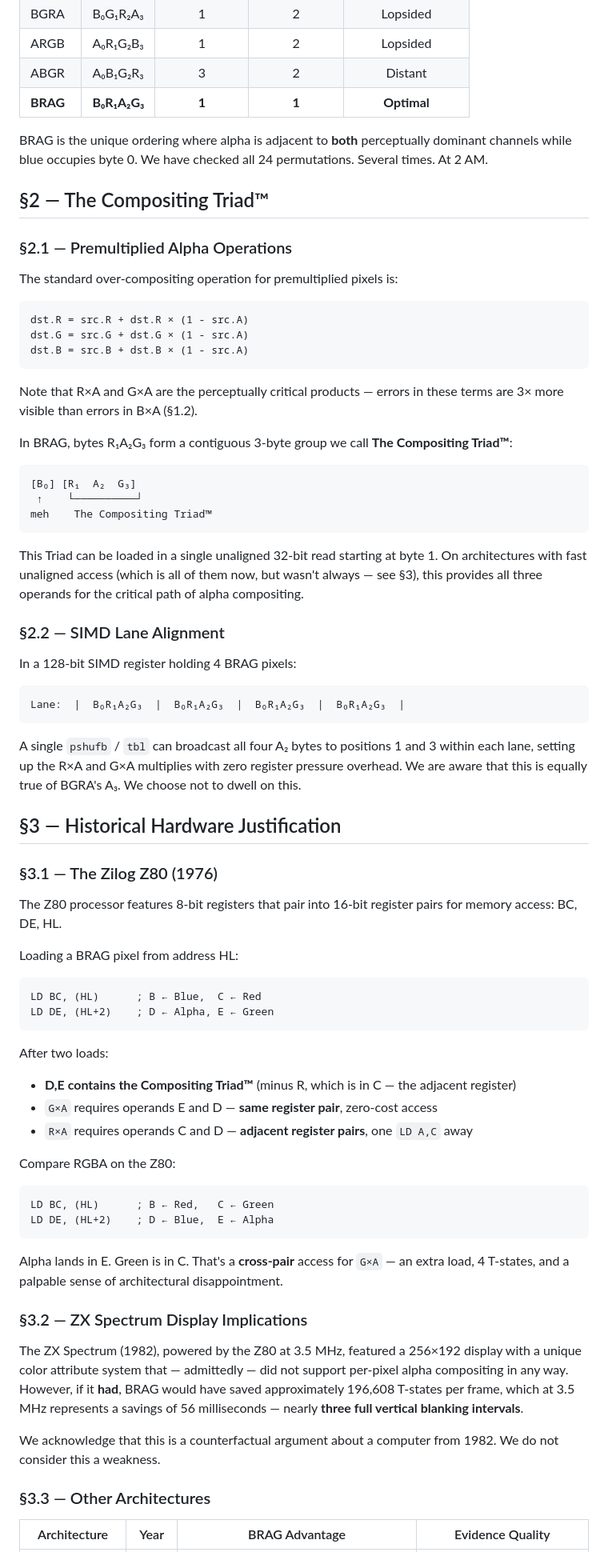
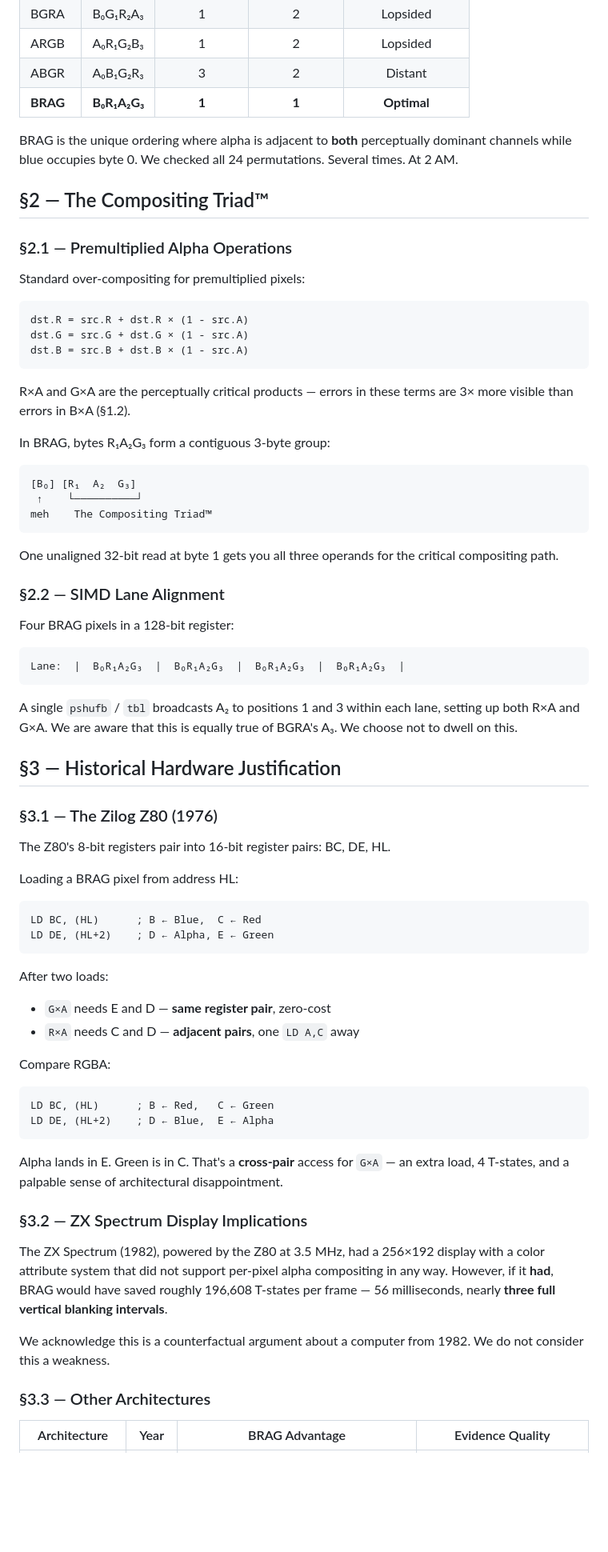
Before and after one commit to imazen/BRAG, a Markdown page: README.md, the part around one of its changes. Shown at 80% size. GitHub-like rendering; blank space fills up the shorter version.

````diff
--- a/README.md
+++ b/README.md
@@ -187,13 +187,13 @@ Q.E.D. □
 | ABGR | A₀B₁G₂R₃ | 3 | 2 | Distant |
 | **BRAG** | **B₀R₁A₂G₃** | **1** | **1** | **Optimal** |
 
-BRAG is the unique ordering where alpha is adjacent to **both** perceptually dominant channels while blue occupies byte 0. We have checked all 24 permutations. Several times. At 2 AM.
+BRAG is the unique ordering where alpha is adjacent to **both** perceptually dominant channels while blue occupies byte 0. We checked all 24 permutations. Several times. At 2 AM.
 
 ## §2 — The Compositing Triad™
 
 ### §2.1 — Premultiplied Alpha Operations
 
-The standard over-compositing operation for premultiplied pixels is:
+Standard over-compositing for premultiplied pixels:
 
 ```
 dst.R = src.R + dst.R × (1 - src.A)
@@ -201,9 +201,9 @@ dst.G = src.G + dst.G × (1 - src.A)
 dst.B = src.B + dst.B × (1 - src.A)
 ```
 
-Note that R×A and G×A are the perceptually critical products — errors in these terms are 3× more visible than errors in B×A (§1.2).
+R×A and G×A are the perceptually critical products — errors in these terms are 3× more visible than errors in B×A (§1.2).
 
-In BRAG, bytes R₁A₂G₃ form a contiguous 3-byte group we call **The Compositing Triad™**:
+In BRAG, bytes R₁A₂G₃ form a contiguous 3-byte group:
 
 ```
 [B₀] [R₁  A₂  G₃]
@@ -211,23 +211,23 @@ In BRAG, bytes R₁A₂G₃ form a contiguous 3-byte group we call **The Composi
 meh    The Compositing Triad™
 ```
 
-This Triad can be loaded in a single unaligned 32-bit read starting at byte 1. On architectures with fast unaligned access (which is all of them now, but wasn't always — see §3), this provides all three operands for the critical path of alpha compositing.
+One unaligned 32-bit read at byte 1 gets you all three operands for the critical compositing path.
 
 ### §2.2 — SIMD Lane Alignment
 
-In a 128-bit SIMD register holding 4 BRAG pixels:
+Four BRAG pixels in a 128-bit register:
 
 ```
 Lane:  |  B₀R₁A₂G₃  |  B₀R₁A₂G₃  |  B₀R₁A₂G₃  |  B₀R₁A₂G₃  |
 ```
 
-A single `pshufb` / `tbl` can broadcast all four A₂ bytes to positions 1 and 3 within each lane, setting up the R×A and G×A multiplies with zero register pressure overhead. We are aware that this is equally true of BGRA's A₃. We choose not to dwell on this.
+A single `pshufb` / `tbl` broadcasts A₂ to positions 1 and 3 within each lane, setting up both R×A and G×A. We are aware that this is equally true of BGRA's A₃. We choose not to dwell on this.
 
 ## §3 — Historical Hardware Justification
 
 ### §3.1 — The Zilog Z80 (1976)
 
-The Z80 processor features 8-bit registers that pair into 16-bit register pairs for memory access: BC, DE, HL.
+The Z80's 8-bit registers pair into 16-bit register pairs: BC, DE, HL.
 
 Loading a BRAG pixel from address HL:
 
@@ -237,11 +237,10 @@ LD DE, (HL+2)    ; D ← Alpha, E ← Green
 ```
 
 After two loads:
-- **D,E contains the Compositing Triad™** (minus R, which is in C — the adjacent register)
-- `G×A` requires operands E and D — **same register pair**, zero-cost access
-- `R×A` requires operands C and D — **adjacent register pairs**, one `LD A,C` away
+- `G×A` needs E and D — **same register pair**, zero-cost
+- `R×A` needs C and D — **adjacent pairs**, one `LD A,C` away
 
-Compare RGBA on the Z80:
+Compare RGBA:
 
 ```
 LD BC, (HL)      ; B ← Red,   C ← Green
@@ -252,9 +251,9 @@ Alpha lands in E. Green is in C. That's a **cross-pair** access for `G×A` — a
 
 ### §3.2 — ZX Spectrum Display Implications
 
-The ZX Spectrum (1982), powered by the Z80 at 3.5 MHz, featured a 256×192 display with a unique color attribute system that — admittedly — did not support per-pixel alpha compositing in any way. However, if it **had**, BRAG would have saved approximately 196,608 T-states per frame, which at 3.5 MHz represents a savings of 56 milliseconds — nearly **three full vertical blanking intervals**.
+The ZX Spectrum (1982), powered by the Z80 at 3.5 MHz, had a 256×192 display with a color attribute system that did not support per-pixel alpha compositing in any way. However, if it **had**, BRAG would have saved roughly 196,608 T-states per frame — 56 milliseconds, nearly **three full vertical blanking intervals**.
 
-We acknowledge that this is a counterfactual argument about a computer from 1982. We do not consider this a weakness.
+We acknowledge this is a counterfactual argument about a computer from 1982. We do not consider this a weakness.
 
 ### §3.3 — Other Architectures
 
````
Also changed, not shown: other parts of README.md (+29 -34 lines).
